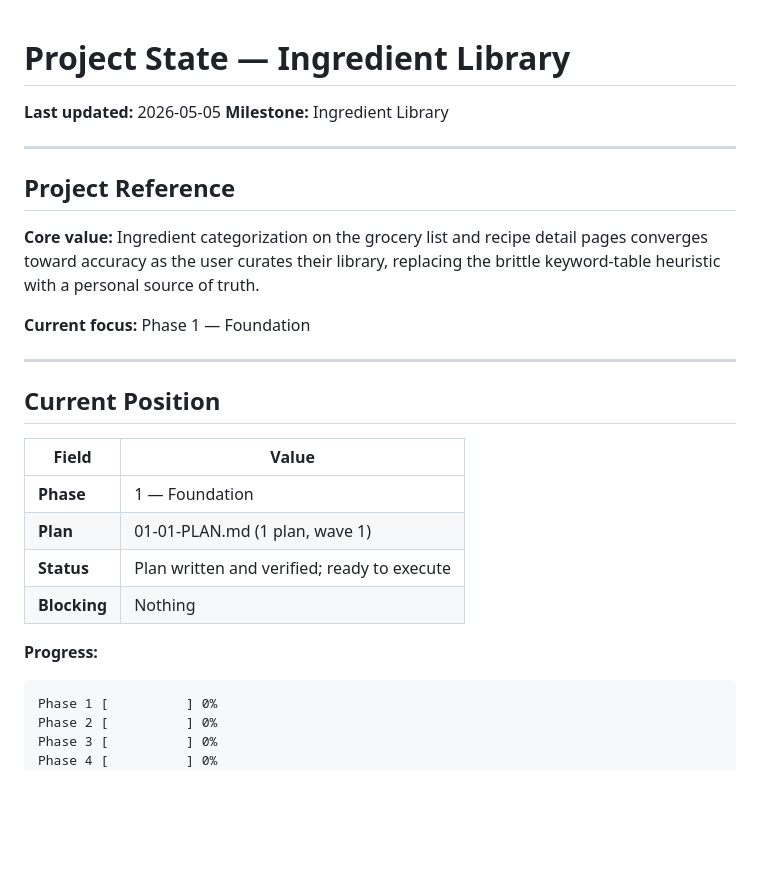
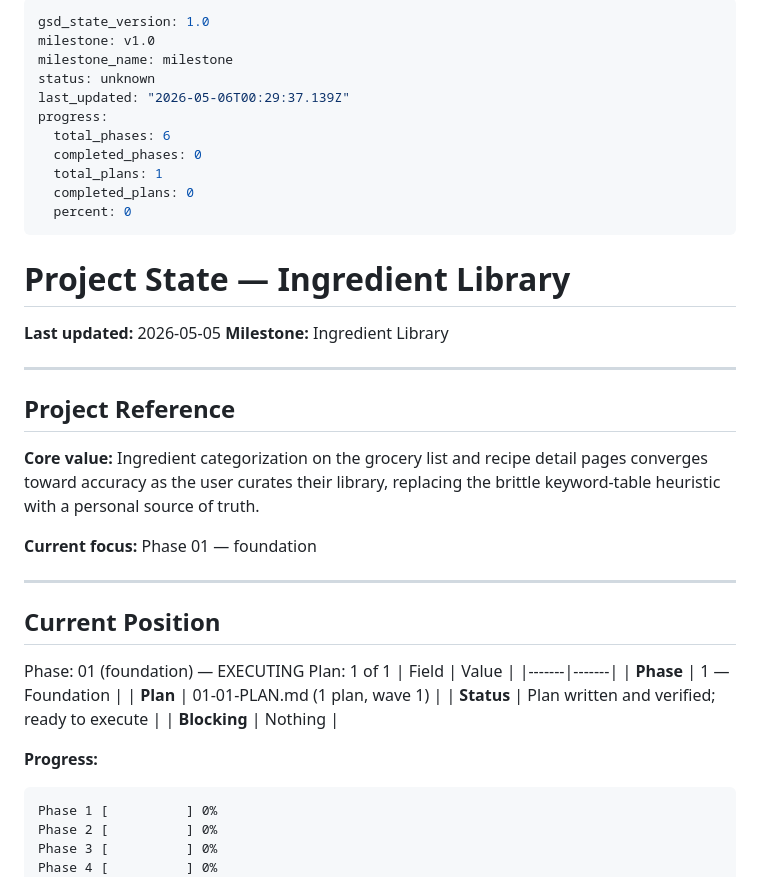
Before and after one commit to BBQonAThursday/cooking-joelgamble, a Markdown page: .planning/STATE.md, the part around the change. Drawn GitHub-style; blank space fills up the shorter version.

Commit message:
docs(phase-01): update tracking after wave 1

````diff
--- a/.planning/STATE.md
+++ b/.planning/STATE.md
@@ -1,3 +1,17 @@
+---
+gsd_state_version: 1.0
+milestone: v1.0
+milestone_name: milestone
+status: unknown
+last_updated: "2026-05-06T00:29:37.139Z"
+progress:
+  total_phases: 6
+  completed_phases: 0
+  total_plans: 1
+  completed_plans: 0
+  percent: 0
+---
+
 # Project State — Ingredient Library
 
 **Last updated:** 2026-05-05
@@ -9,12 +23,14 @@
 
 **Core value:** Ingredient categorization on the grocery list and recipe detail pages converges toward accuracy as the user curates their library, replacing the brittle keyword-table heuristic with a personal source of truth.
 
-**Current focus:** Phase 1 — Foundation
+**Current focus:** Phase 01 — foundation
 
 ---
 
 ## Current Position
 
+Phase: 01 (foundation) — EXECUTING
+Plan: 1 of 1
 | Field | Value |
 |-------|-------|
 | **Phase** | 1 — Foundation |
@@ -23,6 +39,7 @@
 | **Blocking** | Nothing |
 
 **Progress:**
+
 ```
 Phase 1 [          ] 0%
 Phase 2 [          ] 0%
````
Also changed, not shown: .planning/ROADMAP.md (+1 -1 lines).
